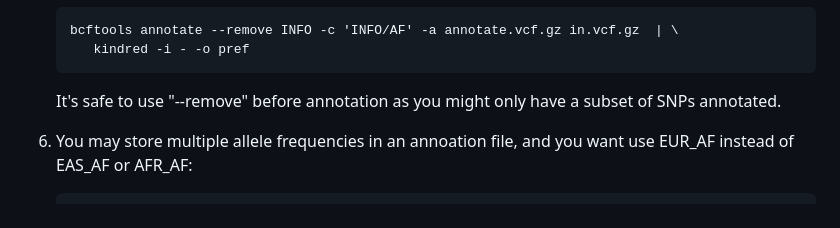
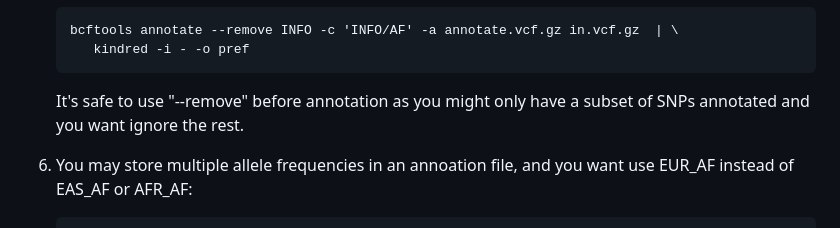
Before and after one commit to haplotype/kindred, a Markdown page: README.md, the part around the change. Drawn GitHub-style.

```diff
--- a/README.md
+++ b/README.md
@@ -61,7 +61,7 @@ ID1 and ID2 are two sample IDs, phi is the kinship, d1, ..., d9 are probabilitie
        bcftools annotate --remove INFO -c 'INFO/AF' -a annotate.vcf.gz in.vcf.gz  | \
           kindred -i - -o pref
 
-   It's safe to use "--remove" before annotation as you might only have a subset of SNPs annotated.
+   It's safe to use "--remove" before annotation as you might only have a subset of SNPs annotated and you want ignore the rest.
 
 6) You may store multiple allele frequencies in an annoation file, and you want use EUR_AF instead of EAS_AF or AFR_AF:
 
```
